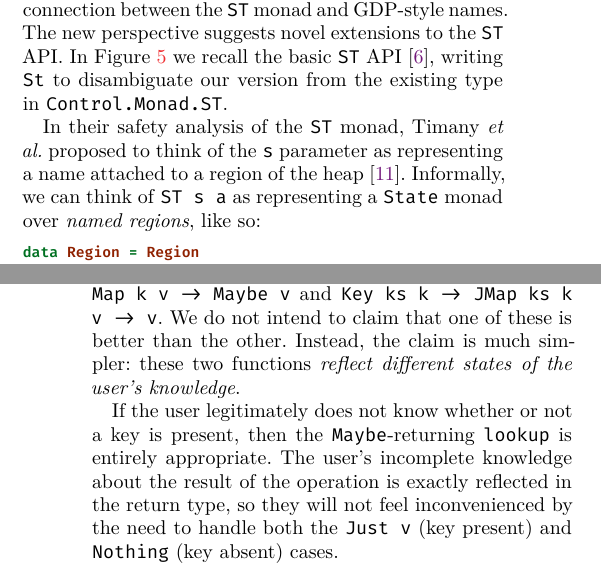
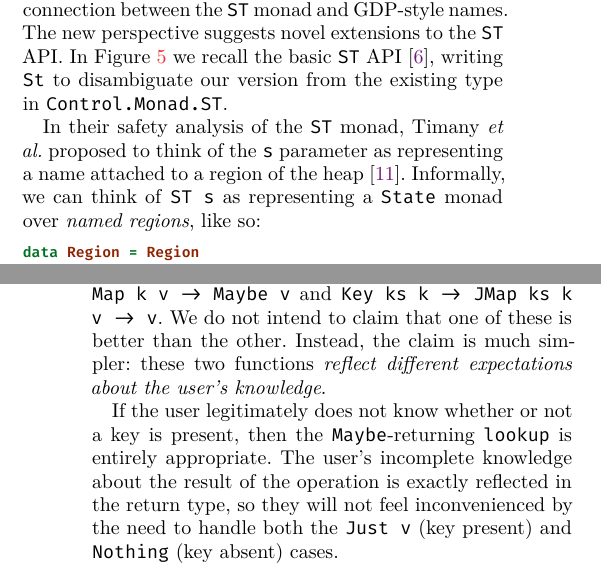
Before and after one commit to matt-noonan/gdp-paper, a LaTeX paper (gdp.tex): two parts of the columns of pages 6 and 8 of 13, joined at a grey line, cut so that both start at the same text. Compiled offline with XeLaTeX.

Commit message:
Tweak wording.

```diff
--- a/gdp.tex
+++ b/gdp.tex
@@ -785,7 +785,7 @@ disambiguate our version from the existing type in \texttt{Control.Monad.ST}.
 
 In their safety analysis of the \texttt{ST} monad, Timany \textit{et al.} proposed to think of the \texttt{s} parameter as
 representing a name attached to a region of the heap \cite{timany2017logical}.
-Informally, we can think of \texttt{ST s a} as representing a \texttt{State} monad over
+Informally, we can think of \texttt{ST s} as representing a \texttt{State} monad over
 \emph{named regions}, like so:
 \begin{minted}[frame=none]{haskell}
 data Region = Region
@@ -922,7 +922,7 @@ we can find the same key in a whole variety of maps.
 It is instructive to compare the two \texttt{lookup} types \texttt{k -> Map k v -> Maybe v}
 and \texttt{Key ks k -> JMap ks k v -> v}. We do not intend to claim that
 one of these is better than the other. Instead, the claim is much simpler: these two functions
-\emph{reflect different states of the user's knowledge}.
+\emph{reflect different expectations about the user's knowledge}.
 
 If the user legitimately does not know whether or not a key is present, then the
 \texttt{Maybe}-returning \texttt{lookup} is entirely appropriate. The user's incomplete knowledge
```
Also changed, not shown: gdp.bib (+8 -0 lines).
